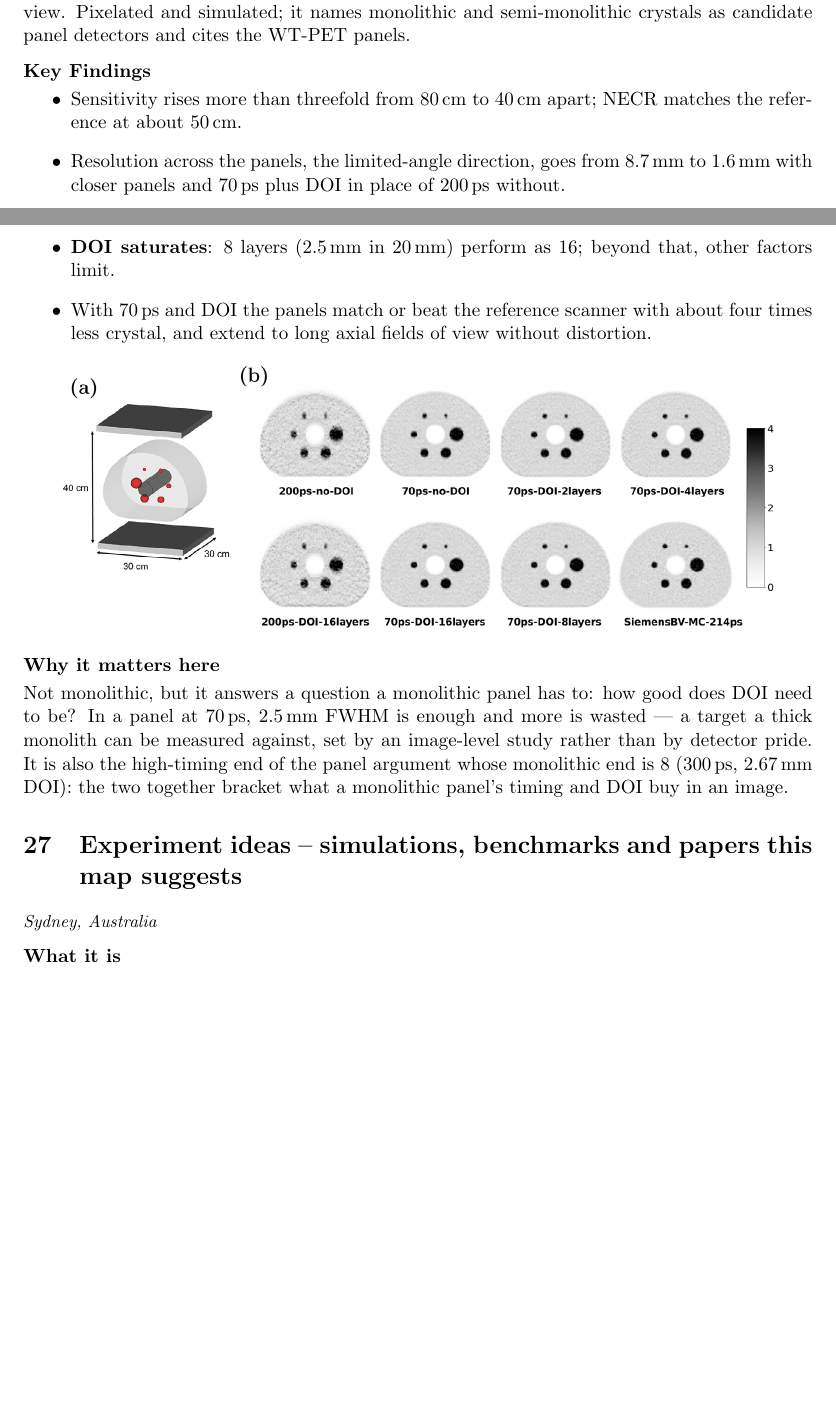
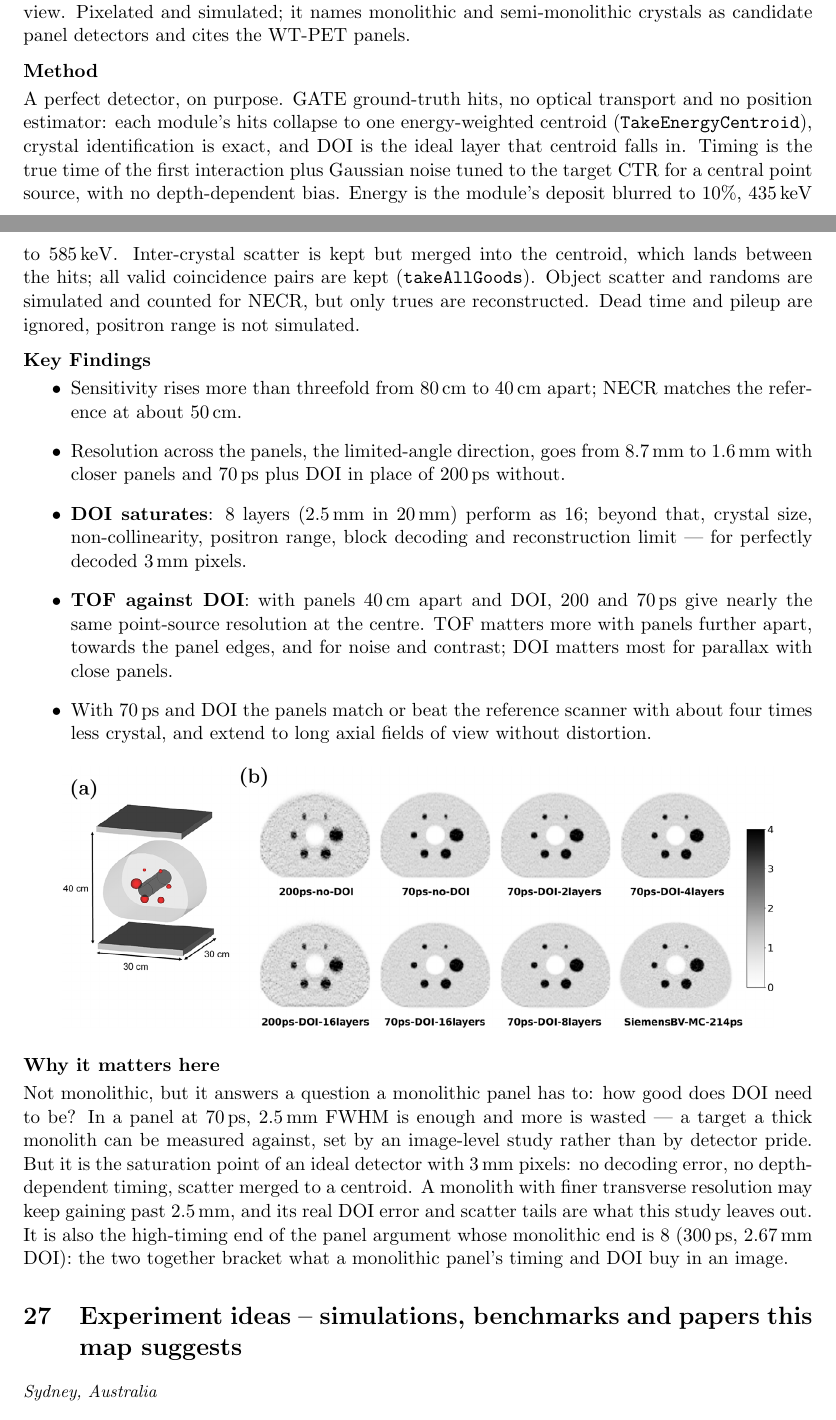
Before and after one commit to DanielChahine004/local_latex, a LaTeX document (src/paper-notes/main.tex): two parts of pages 70 and 71 of 74 before the commit and two parts of pages 70 and 71 of 75 after it, joined at a grey line, cut so that both start at the same text, the shorter picture padded with empty space. Compiled offline with pdfLaTeX.

Commit message:
Record how Razdevšek2025's panels were simulated
The note now says what the DOI target rests on: a perfect detector.
GATE ground-truth hits collapsed to an energy-weighted centroid per
module, exact crystal identification, DOI as the ideal layer of that
centroid, timing as true first-interaction time plus tuned Gaussian
noise, inter-crystal scatter merged rather than resolved, trues only in
reconstruction, no dead time, pileup or positron range.

Key Findings separate TOF from DOI (near-identical at the centre with
panels 40 cm apart; TOF matters more far apart, at the panel edges and
for noise), and the 2.5 mm saturation is qualified as that of ideally
decoded 3 mm pixels.

Co-Authored-By: Claude Opus 5.5 <noreply@anthropic.com>

```diff
--- a/src/paper-notes/main.tex
+++ b/src/paper-notes/main.tex
@@ -3707,6 +3707,20 @@ long axial fields of view. Pixelated and simulated; it names monolithic and
 semi-monolithic crystals as candidate panel detectors and cites the WT-PET
 panels.
 
+\paragraph{Method}
+A perfect detector, on purpose. GATE ground-truth hits, no optical transport
+and no position estimator: each module's hits collapse to one energy-weighted
+centroid (\texttt{TakeEnergyCentroid}), crystal identification is exact, and
+DOI is the ideal layer that centroid falls in. Timing is the true time of the
+first interaction plus Gaussian noise tuned to the target CTR for a central
+point source, with no depth-dependent bias. Energy is the module's deposit
+blurred to 10\%, \qtyrange{435}{585}{\kilo\electronvolt}. Inter-crystal
+scatter is kept but merged into the centroid, which lands between the hits;
+all valid coincidence pairs are kept (\texttt{takeAllGoods}). Object scatter
+and randoms are simulated and counted for NECR, but only trues are
+reconstructed. Dead time and pileup are ignored, positron range is not
+simulated.
+
 \paragraph{Key Findings}
 \begin{itemize}
 	\item Sensitivity rises more than threefold from \cm{80} to \cm{40}
@@ -3715,7 +3729,14 @@ panels.
 		from \mm{8.7} to \mm{1.6} with closer panels and \ps{70} plus DOI in
 		place of \ps{200} without.
 	\item \textbf{DOI saturates}: 8 layers (\mm{2.5} in \mm{20}) perform as
-		16; beyond that, other factors limit.
+		16; beyond that, crystal size, non-collinearity, positron range, block
+		decoding and reconstruction limit --- for perfectly decoded \mm{3}
+		pixels.
+	\item \textbf{TOF against DOI}: with panels \cm{40} apart and DOI,
+		200 and \ps{70} give nearly the same point-source resolution at the
+		centre. TOF matters more with panels further apart, towards the panel
+		edges, and for noise and contrast; DOI matters most for parallax with
+		close panels.
 	\item With \ps{70} and DOI the panels match or beat the reference scanner
 		with about four times less crystal, and extend to long axial fields of
 		view without distortion.
@@ -3729,7 +3750,11 @@ panels.
 Not monolithic, but it answers a question a monolithic panel has to: how good
 does DOI need to be? In a panel at \ps{70}, \mm{2.5} FWHM is enough and more is
 wasted --- a target a thick monolith can be measured against, set by an
-image-level study rather than by detector pride. It is also the high-timing
+image-level study rather than by detector pride. But it is the saturation
+point of an ideal detector with \mm{3} pixels: no decoding error, no
+depth-dependent timing, scatter merged to a centroid. A monolith with finer
+transverse resolution may keep gaining past \mm{2.5}, and its real DOI error
+and scatter tails are what this study leaves out. It is also the high-timing
 end of the panel argument whose monolithic end is \ref{prog:WTPET}
 (\ps{300}, \mm{2.67} DOI): the two together bracket what a monolithic panel's
 timing and DOI buy in an image.
```
